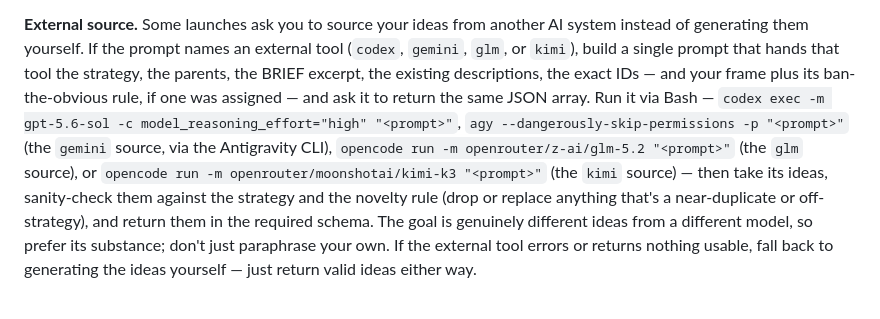
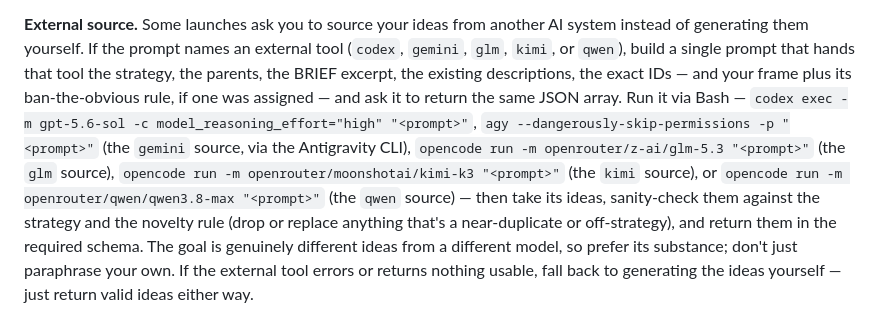
Before and after one commit to willer/claude-evolve, a Markdown page: plugin/agents/ideator.md, the part around the change. Drawn GitHub-style.

Commit message:
ideate: add Qwen3.8-Max source, bump GLM to 5.3 (7-way dice)
Co-Authored-By: Claude Fable 5 <noreply@anthropic.com>

```diff
--- a/plugin/agents/ideator.md
+++ b/plugin/agents/ideator.md
@@ -43,15 +43,16 @@ verbatim.
 
 **External source.** Some launches ask you to source your ideas from another
 AI system instead of generating them yourself. If the prompt names an external
-tool (`codex`, `gemini`, `glm`, or `kimi`), build a single prompt that hands that tool the
+tool (`codex`, `gemini`, `glm`, `kimi`, or `qwen`), build a single prompt that hands that tool the
 strategy, the parents, the BRIEF excerpt, the existing descriptions, the
 exact IDs — and your frame plus its ban-the-obvious rule, if one was
 assigned — and ask it to return the same JSON array. Run it via Bash —
 `codex exec -m gpt-5.6-sol -c model_reasoning_effort="high" "<prompt>"`,
 `agy --dangerously-skip-permissions -p "<prompt>"` (the
 `gemini` source, via the Antigravity CLI),
-`opencode run -m openrouter/z-ai/glm-5.2 "<prompt>"` (the `glm` source), or
-`opencode run -m openrouter/moonshotai/kimi-k3 "<prompt>"` (the `kimi` source) — then
+`opencode run -m openrouter/z-ai/glm-5.3 "<prompt>"` (the `glm` source),
+`opencode run -m openrouter/moonshotai/kimi-k3 "<prompt>"` (the `kimi` source), or
+`opencode run -m openrouter/qwen/qwen3.8-max "<prompt>"` (the `qwen` source) — then
 take its ideas, sanity-check them against the strategy and the novelty rule (drop
 or replace anything that's a near-duplicate or off-strategy), and return them in
 the required schema. The goal is genuinely different ideas from a different model,
```
Also changed, not shown: 1 other file.
